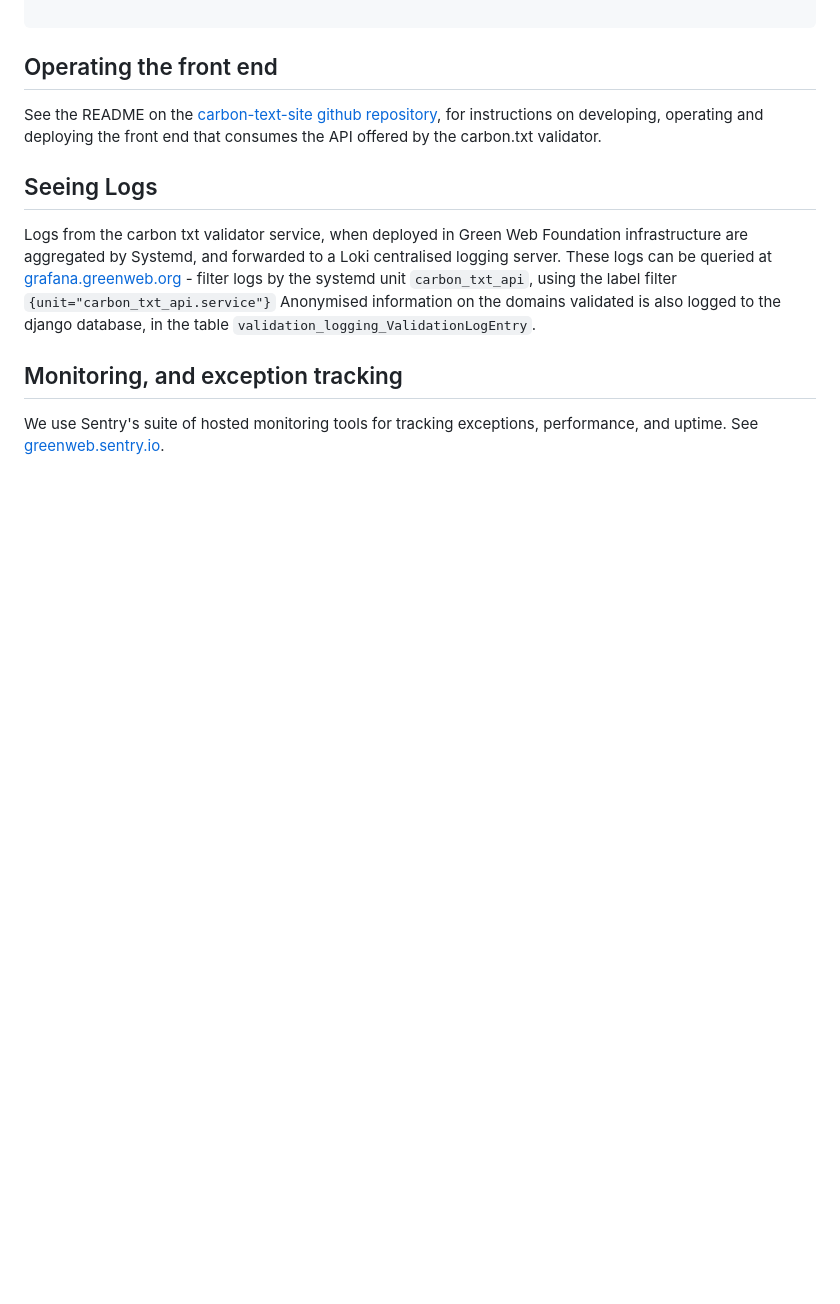
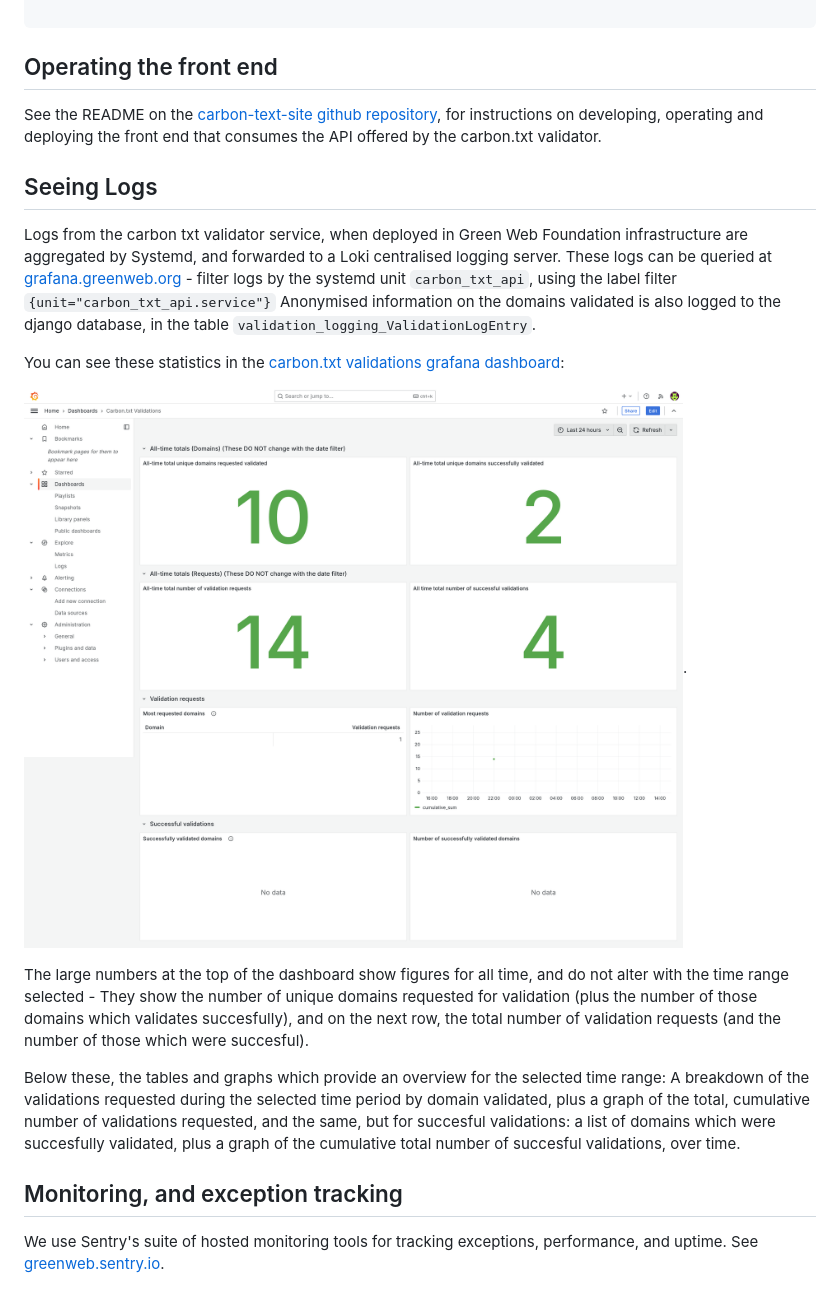
Before and after one commit to thegreenwebfoundation/carbon-txt-validator, a Markdown page: docs/runbook.md, the part around the change. Rendered like a GitHub page; pictures changed too: docs/img/carbon-dashboard.png (added); blank space fills up the shorter version.

Commit message:
add documentation for grafana dashboard to runbook

```diff
--- a/docs/runbook.md
+++ b/docs/runbook.md
@@ -184,6 +184,17 @@ See the README on the [carbon-text-site github repository](https://github.com/th
 Logs from the carbon txt validator service, when deployed in Green Web Foundation infrastructure are aggregated by Systemd, and forwarded to a Loki centralised logging server. These logs can be queried at [grafana.greenweb.org](https://grafana.greenweb.org) - filter logs by the systemd unit `carbon_txt_api`, using the label filter `{unit="carbon_txt_api.service"}`
 Anonymised information on the domains validated is also logged to the django database, in the table `validation_logging_ValidationLogEntry`.
 
+You can see these statistics in the [carbon.txt validations grafana dashboard](https://grafana.greenweb.org/d/deh0shbr55340f/carbon-txt-validations):
+
+![Screnshot of the grafana dashboard](img/carbon-dashboard.png).
+
+The large numbers at the top of the dashboard show figures for all time, and do not alter with the time range selected - They show the number of unique domains requested for validation (plus the number of those domains which validates succesfully), and on the next row, the total number of validation requests (and the number of those which were succesful).
+
+Below these, the tables and graphs which provide an overview for the selected time range: A breakdown of the validations requested during the selected time period by domain validated, plus a graph of the total, cumulative number of validations requested, and the same, but for succesful validations: a list of domains which were succesfully validated, plus a graph of the cumulative total number of succesful validations, over time.
+
+
+
+
 ## Monitoring, and exception tracking
 
 We use Sentry's suite of hosted monitoring tools for tracking exceptions, performance, and uptime. See [greenweb.sentry.io](https://greenweb.sentry.io/).
```
Also changed, not shown: 1 other file.
